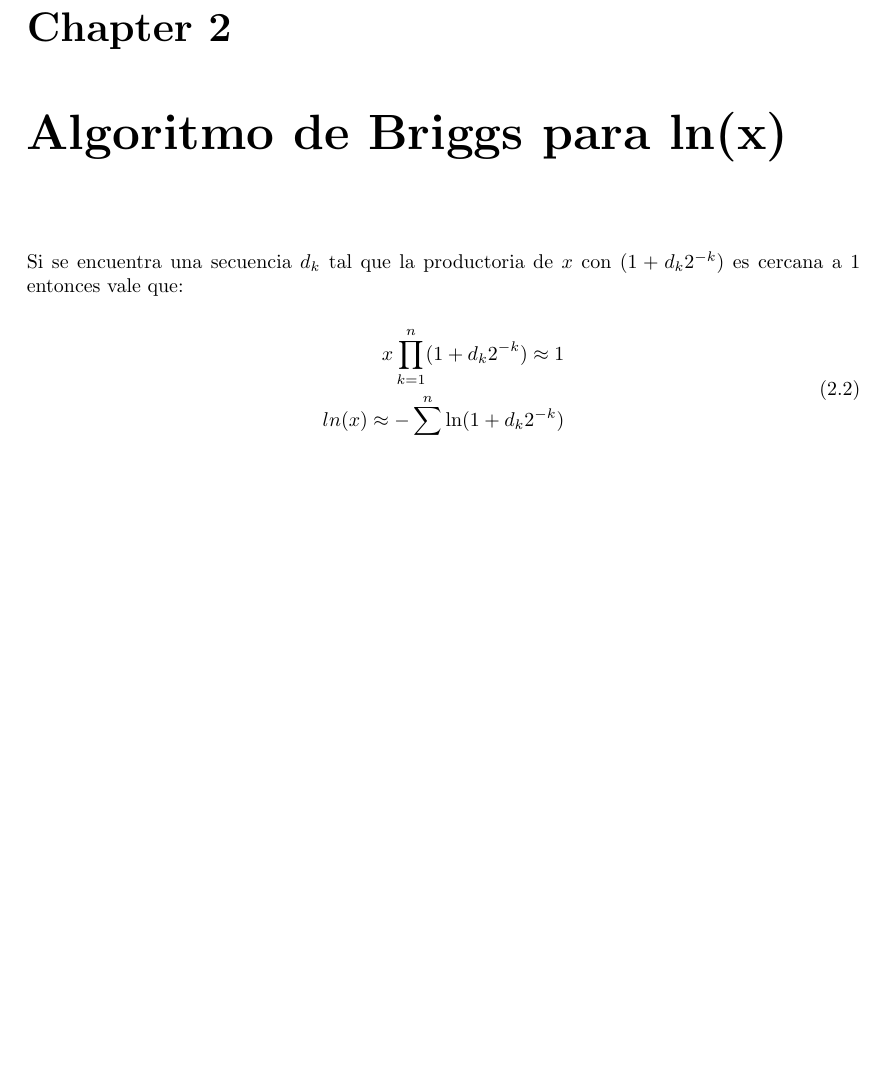
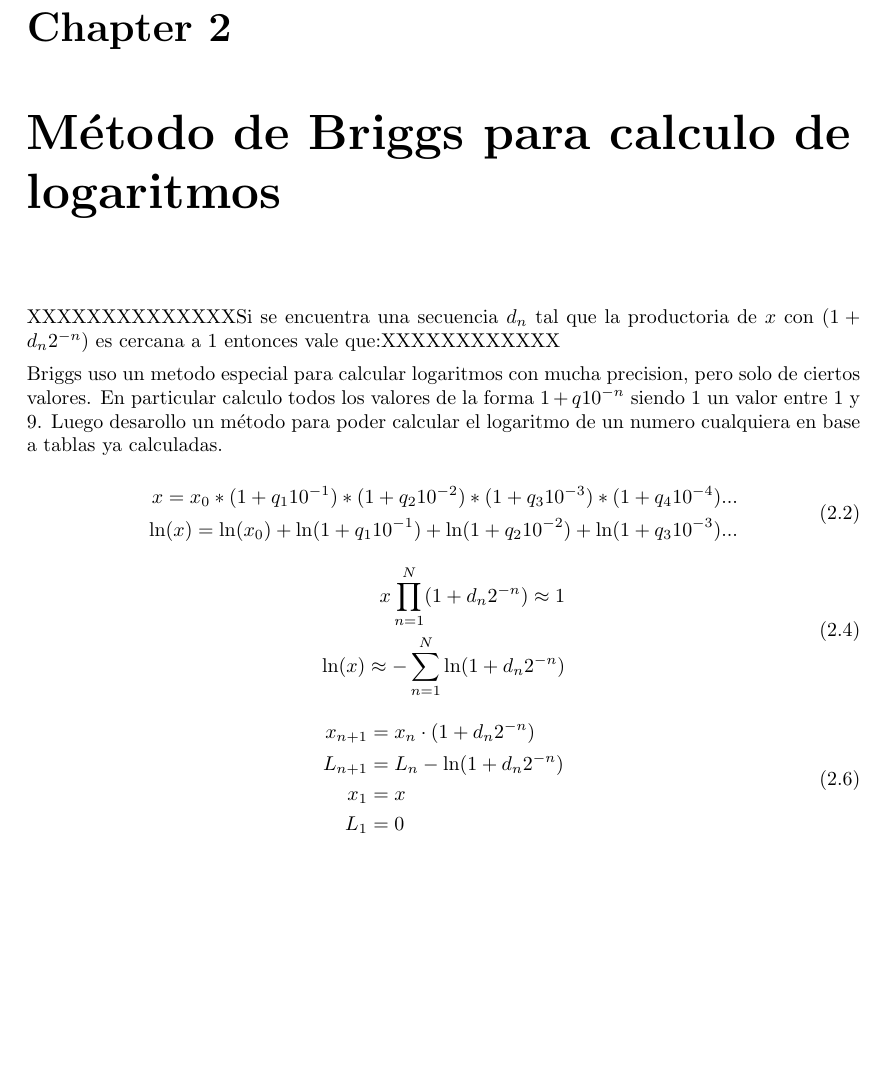
Before and after one commit to ilesser/xfire, a LaTeX book (digital/xfire_fpu_bkm/docs/specification/latex/bkm.tex): part of page 3 of 13, cut so that both start at the same text, the shorter picture padded with empty space. Compiled offline with pdfLaTeX.

Commit message:
added paper on briggs method and updated information on that in the specification.

```diff
--- a/digital/xfire_fpu_bkm/docs/specification/latex/bkm.tex
+++ b/digital/xfire_fpu_bkm/docs/specification/latex/bkm.tex
@@ -234,15 +234,39 @@ Eligiendo correctamente $d_n$ y $s_{m,n}$ el algoritmo converge (ver tabla ~\ref
 \end{table}
 
 
-\chapter{Algoritmo de Briggs para ln(x)}
+\chapter{M\'etodo de Briggs para calculo de logaritmos}
 
-Si se encuentra una secuencia $d_k$ tal que la productoria de $x$ con $(1+d_k 2^{-k})$ es cercana a 1 entonces vale que:
+XXXXXXXXXXXXXXSi se encuentra una secuencia $d_n$ tal que la productoria de $x$ con $(1+d_n 2^{-n})$ es cercana a 1 entonces vale que:XXXXXXXXXXXX
+
+Briggs uso un metodo especial para calcular logaritmos con mucha precision, pero solo de ciertos valores. En particular calculo todos los valores de la forma
+$1+q 10^{-n}$ siendo $1$ un valor entre 1 y 9. Luego desarollo un m\'etodo para poder calcular el logaritmo de un numero cualquiera en base a tablas ya calculadas.
+
 
 \begin{equation} \label{eq:briggs_ln}
    \begin{subequations}
       \begin{aligned}
-         x \prod_{k=1}^{n} (1+d_k 2^{-k}) \approx 1     \\
-         ln(x) \approx - \sum_{k=1}^{n} \ln(1+d_k 2^{-k})
+         x = x_0 * (1+q_1 10^{-1}) * (1+q_2 10^{-2}) * (1+q_3 10^{-3}) * (1+q_4 10^{-4}) ... \\
+         \ln(x) = \ln(x_0) + \ln(1+q_1 10^{-1}) + \ln(1+q_2 10^{-2}) + \ln(1+q_3 10^{-3}) ...
+      \end{aligned}
+   \end{subequations}
+\end{equation}
+
+\begin{equation} \label{eq:briggs_ln}
+   \begin{subequations}
+      \begin{aligned}
+         x \prod_{n=1}^{N} (1+d_n 2^{-n}) \approx 1     \\
+         \ln(x) \approx - \sum_{n=1}^{N} \ln(1+d_n 2^{-n})
+      \end{aligned}
+   \end{subequations}
+\end{equation}
+
+\begin{equation} \label{eq:briggs_ln}
+   \begin{subequations}
+      \begin{aligned}
+         x_{n+1}  &= x_n \cdot (1 + d_n 2^{-n})  \\
+         L_{n+1}  &= L_n -  \ln(1 + d_n 2^{-n})  \\
+         x_1      &= x  \\
+         L_1      &= 0
       \end{aligned}
    \end{subequations}
 \end{equation}
```
Also changed, not shown: digital/xfire_fpu_bkm/docs/papers/briggs1624doc.pdf (added), digital/xfire_fpu_bkm/docs/specification/pdf/bkm.pdf.
